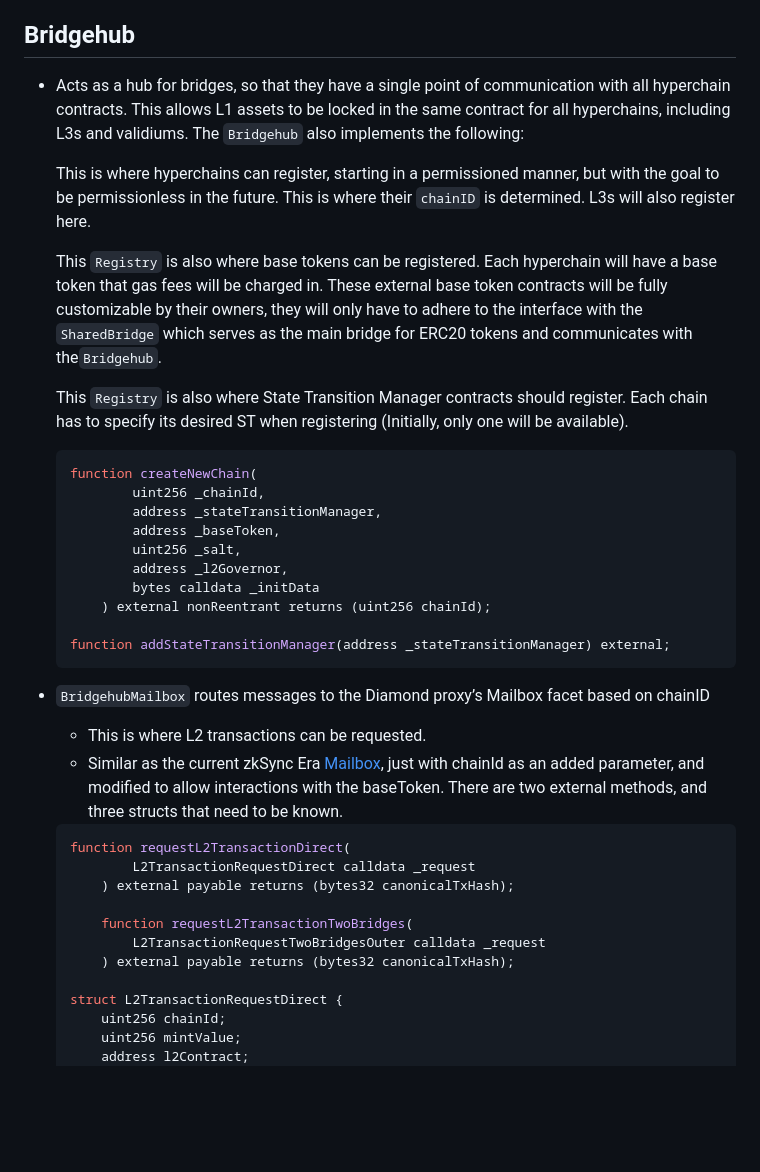
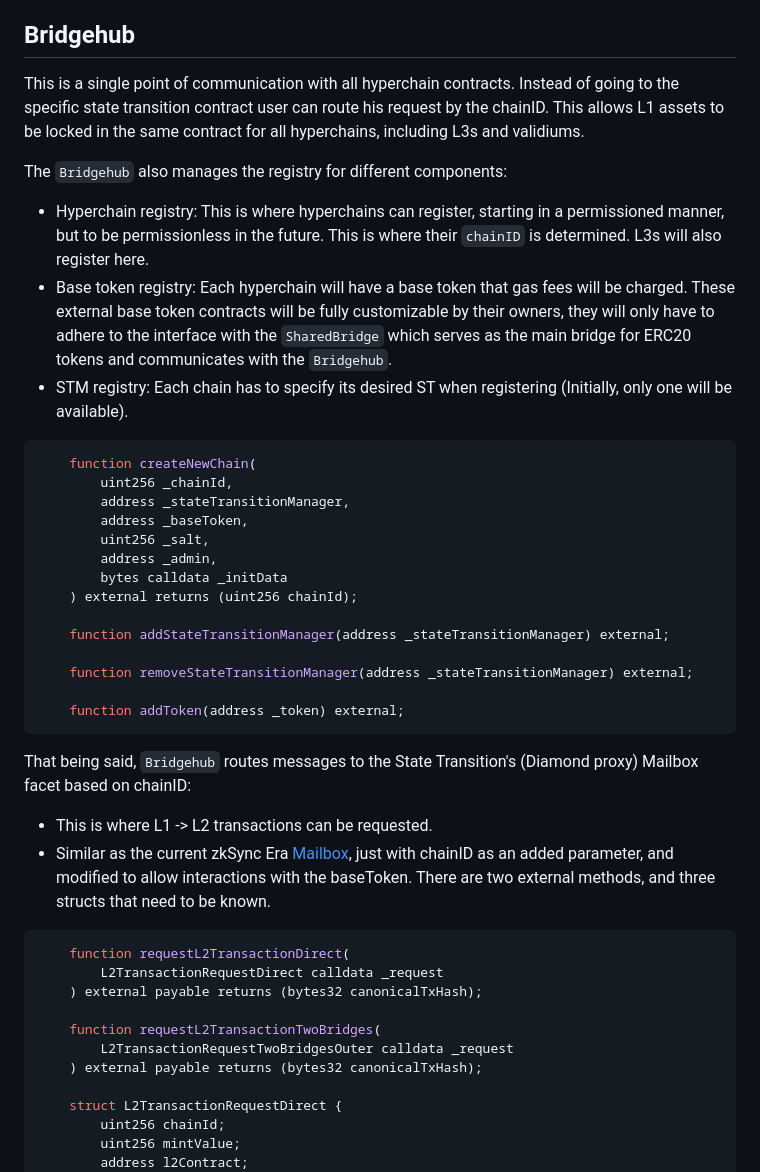
Before and after one commit to code-423n4/2024-03-zksync, a Markdown page: docs/Smart contract Section/L1 ecosystem contracts.md, the part around the change printed below. GitHub-like rendering; blank space fills up the shorter version.

Commit message:
Update BridgeHub section

````diff
--- a/docs/Smart contract Section/L1 ecosystem contracts.md
+++ b/docs/Smart contract Section/L1 ecosystem contracts.md
@@ -32,39 +32,42 @@ The STM has two privileged roles that control its critical functionality:
 
 ## Bridgehub
 
-- Acts as a hub for bridges, so that they have a single point of communication with all hyperchain contracts. This allows L1 assets to be locked in the same contract for all hyperchains, including L3s and validiums. The `Bridgehub` also implements the following:
+This is a single point of communication with all hyperchain contracts. Instead of going to the specific state transition contract user can route his request by the chainID.  This allows L1 assets to be locked in the same contract for all hyperchains, including L3s and validiums.
 
-    This is where hyperchains can register, starting in a permissioned manner, but with the goal to be permissionless in the future. This is where their `chainID` is determined. L3s will also register here.
+The `Bridgehub` also manages the registry for different components:
+* Hyperchain registry: This is where hyperchains can register, starting in a permissioned manner, but to be permissionless in the future. This is where their `chainID` is determined. L3s will also register here.
+* Base token registry: Each hyperchain will have a base token that gas fees will be charged. These external base token contracts will be fully customizable by their owners, they will only have to adhere to the interface with the `SharedBridge` which serves as the main bridge for ERC20 tokens and communicates with the `Bridgehub`.
+* STM registry: Each chain has to specify its desired ST when registering (Initially, only one will be available).
 
-    This `Registry` is also where base tokens can be registered. Each hyperchain will have a base token that gas fees will be charged in. These external base token contracts will be fully customizable by their owners, they will only have to adhere to the interface with the `SharedBridge` which serves as the main bridge for ERC20 tokens and communicates with the`Bridgehub`.
-
-    This `Registry` is also where State Transition Manager contracts should register. Each chain has to specify its desired ST when registering (Initially, only one will be available).
-
-    ```solidity
+```solidity
     function createNewChain(
-            uint256 _chainId,
-            address _stateTransitionManager,
-            address _baseToken,
-            uint256 _salt,
-            address _l2Governor,
-            bytes calldata _initData
-        ) external nonReentrant returns (uint256 chainId);
+        uint256 _chainId,
+        address _stateTransitionManager,
+        address _baseToken,
+        uint256 _salt,
+        address _admin,
+        bytes calldata _initData
+    ) external returns (uint256 chainId);
 
     function addStateTransitionManager(address _stateTransitionManager) external;
-    ```
 
-- `BridgehubMailbox` routes messages to the Diamond proxy’s Mailbox facet based on chainID
-    - This is where L2 transactions can be requested.
-    - Similar as the current zkSync Era [Mailbox](https://github.com/matter-labs/era-contracts/blob/main/ethereum/contracts/zksync/facets/Mailbox.sol), just with chainId as an added parameter, and modified to allow interactions with the baseToken. There are two  external methods, and three structs that need to be known.
+    function removeStateTransitionManager(address _stateTransitionManager) external;
 
-    ```solidity
+    function addToken(address _token) external;
+```
+
+That being said, `Bridgehub` routes messages to the State Transition's (Diamond proxy) Mailbox facet based on chainID:
+- This is where L1 -> L2 transactions can be requested.
+- Similar as the current zkSync Era [Mailbox](https://github.com/matter-labs/era-contracts/blob/cc8fe35887e82064cdd0b239c64a3f70fcfc3900/l1-contracts/contracts/zksync/facets/Mailbox.sol), just with chainID as an added parameter, and modified to allow interactions with the baseToken. There are two external methods, and three structs that need to be known.
+
+```solidity
     function requestL2TransactionDirect(
-            L2TransactionRequestDirect calldata _request
-        ) external payable returns (bytes32 canonicalTxHash);
+        L2TransactionRequestDirect calldata _request
+    ) external payable returns (bytes32 canonicalTxHash);
 
-        function requestL2TransactionTwoBridges(
-            L2TransactionRequestTwoBridgesOuter calldata _request
-        ) external payable returns (bytes32 canonicalTxHash);
+    function requestL2TransactionTwoBridges(
+        L2TransactionRequestTwoBridgesOuter calldata _request
+    ) external payable returns (bytes32 canonicalTxHash);
 
     struct L2TransactionRequestDirect {
         uint256 chainId;
````
Also changed, not shown: other parts of docs/Smart contract Section/L1 ecosystem contracts.md (+4 -4 lines).
